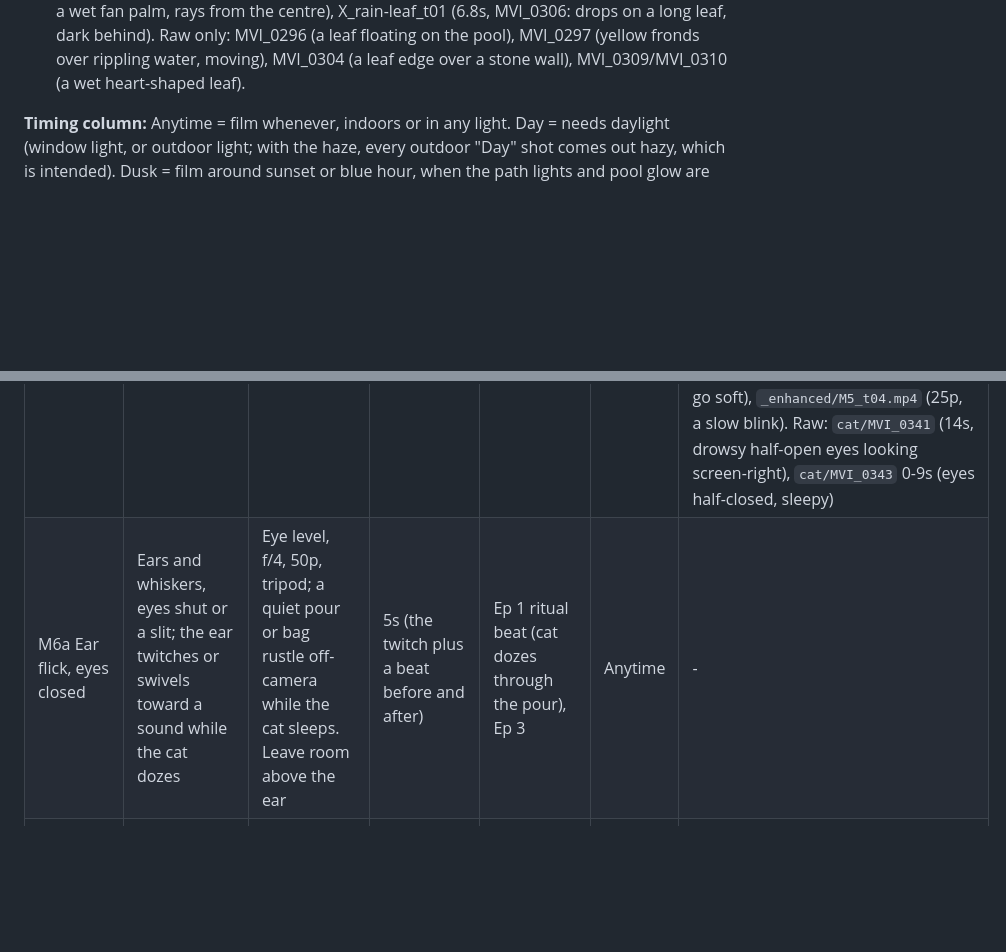
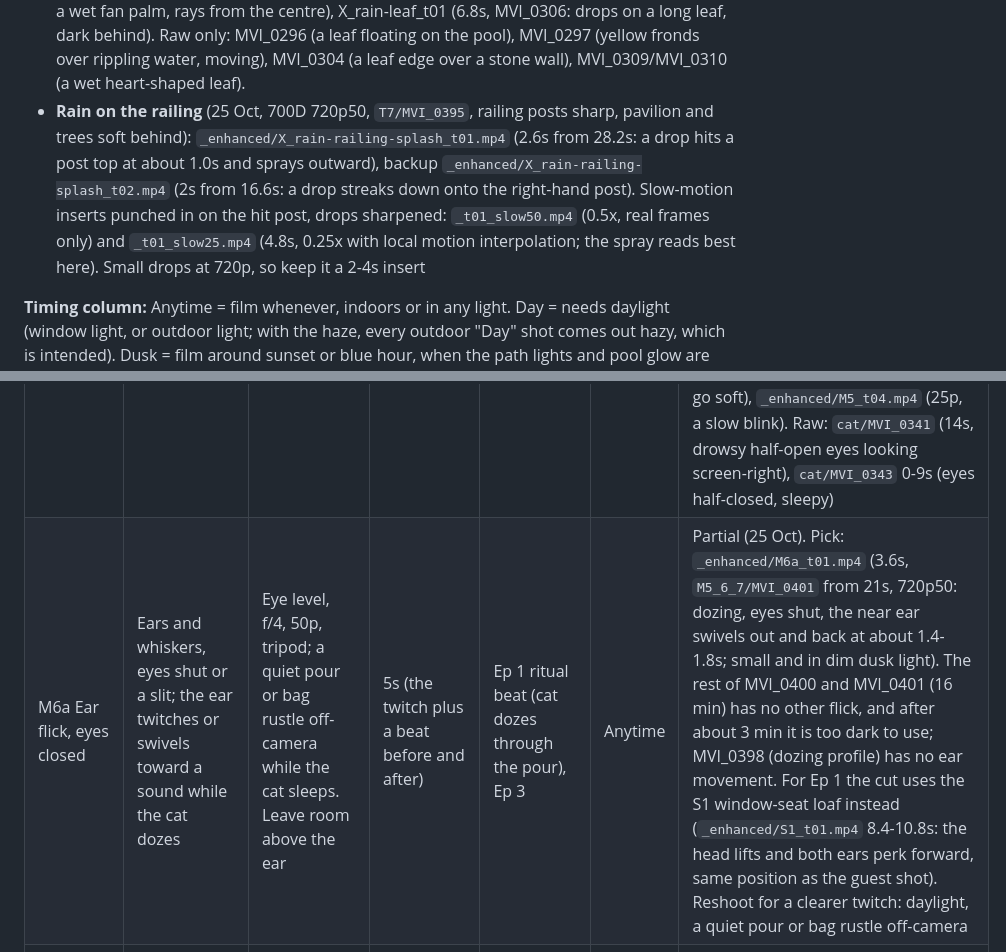
Before and after one commit to shenc00/bloom-pour-orders, a Markdown page: docs/bloom-resort-series.md, 2 parts joined by grey strips. GitHub-like rendering; blank space fills up the shorter version.

```diff
--- a/docs/bloom-resort-series.md
+++ b/docs/bloom-resort-series.md
@@ -335,6 +356,7 @@ Fisheye extras (700D, 1920x1080 25p, full circle) from the F3 and F4-F8 sessions
 - **Grooming ("spa treatment"), 23 Oct** (700D, 1920x1080 25p, from `cat/`, in `_trimmed/` and `_enhanced/`): Picks are the reframed copies: `_enhanced/X_groom-leg_t01_crop.mp4` (2.4s, MVI_0289 8.0-10.4s, the only stretch with the face in focus: before it the lens hunts and breathes, after it the cat leans back out of the focal plane; crop 1512x850 at x 130, y 230, scaled to 1920x1080: the bench top, the litter-spray bottle and the white pole are out): low on the floor, one hind leg up, face in profile, whiskers sharp. `_enhanced/X_groom-leg_t02_crop.mp4` (4s, MVI_0288 2.2-6.2s, after focus settles and before the leg moves out of the focal plane; crop 1124x632 at x 147, y 370, a 1.7x zoom, so a little softer): the cat seen from behind, one hind leg straight up against the plain grey wall, the door frame and pole cut out. Uncropped: `_enhanced/X_groom-leg_t01.mp4` and `_t02.mp4`.
 - **Home cat extras, 24 Oct** (700D, 1280x720 50p, from `cat/`, in `_trimmed/` and `_enhanced/`): X_profile-gaze_t01 (5.8s, MVI_0333: a close, sharp profile, blue eye open, looking screen-right; the eyeline matches S1 and F2, a "VIP takes in the view" insert). X_loaf-turn_t01 (15.5s, `M10/MVI_0347`: the loaf on the bed in profile looking screen-right, then the head turns to the lens at about 8s; the same set as S8_t02 and M10_t02, so they intercut). X_blep-drowsy_t01 (11.5s, MVI_0339 51-62.5s: tongue out in a blep after grooming, then the eyes close; a gag or closing beat). X_sleep-window_t01 (14s, MVI_0326 20-34s: asleep against the window frame, completely still; MVI_0326 runs 100s like this, then the cat shifts and the focus softens). X_tail-swish_t01 (12s, MVI_0330: the fluffy tail hanging off the shelf against the marble wall, swishing; an "impatient VIP waiting for room service" cutaway, slightly soft). Grooming close-ups MVI_0335-0338 and the dozing face MVI_0340 were binned, then restored for the grooming cuts above and stay in `cat/`. Removed as unusable (Recycle Bin): MVI_0329 (4s, motion-blurred tail), MVI_0345, 0346, 0350 (loaf takes repeated by 0347-0349; 0346 soft, 0350 ends with the cat getting up).
 - **Rain extras** (24 Oct, 700D, 1280x720 50p, from `T7/`, in `_trimmed/` and `_enhanced/`; for Ep 5 rain or any "monsoon at the resort" beat): X_rain-palm-beads_t01 (10s, MVI_0303: a palm rib strung with a row of raindrop beads, soft teal behind; the strongest one), X_rain-palm-drip_t01 (10s, MVI_0307: fine palm fronds tipped with drops), X_rain-peacock-flower_t01 (10.5s, MVI_0314: wet red-and-yellow peacock flower and buds; MVI_0313 and MVI_0315 are the same framing), X_rain-lily_t01 (14.5s, MVI_0320: orange spotted lily with drops on the petals, grey wall behind; MVI_0318 is a shorter take), X_rain-fanpalm_t01 (9s, MVI_0317: a wet fan palm, rays from the centre), X_rain-leaf_t01 (6.8s, MVI_0306: drops on a long leaf, dark behind). Raw only: MVI_0296 (a leaf floating on the pool), MVI_0297 (yellow fronds over rippling water, moving), MVI_0304 (a leaf edge over a stone wall), MVI_0309/MVI_0310 (a wet heart-shaped leaf).
+- **Rain on the railing** (25 Oct, 700D 720p50, `T7/MVI_0395`, railing posts sharp, pavilion and trees soft behind): `_enhanced/X_rain-railing-splash_t01.mp4` (2.6s from 28.2s: a drop hits a post top at about 1.0s and sprays outward), backup `_enhanced/X_rain-railing-splash_t02.mp4` (2s from 16.6s: a drop streaks down onto the right-hand post). Slow-motion inserts punched in on the hit post, drops sharpened: `_t01_slow50.mp4` (0.5x, real frames only) and `_t01_slow25.mp4` (4.8s, 0.25x with local motion interpolation; the spray reads best here). Small drops at 720p, so keep it a 2-4s insert
 
 **Timing column:** Anytime = film whenever, indoors or in any light. Day = needs daylight (window light, or outdoor light; with the haze, every outdoor "Day" shot comes out hazy, which is intended). Dusk = film around sunset or blue hour, when the path lights and pool glow are on.
 
@@ -411,7 +433,7 @@ Never go below f/4 on the cat. Focus on the nearest eye. IS on when handheld, of
 | M3 Drip into the cup | Through the V60 glass server: the Switch stem tip at the top, a drop forming and falling, the jet rebounding from the coffee at the bottom centre | Tripod, lens level with the gap, square to the glass, about 40cm away, f/5.6, 720p 50p, MF on the stream (not the glass). Keep the glass clear: drip room-temperature coffee through the Switch (no steam, no mist), or pre-heat the server and wipe the inside with a soap film. Window behind | 4s (10s+ roll, late drawdown) | Ep 1, 4 | Anytime | Partial. Pick: `_enhanced/M3_t01_clean.mp4` (approved 23 Oct; MVI_0241 from 8s, with the static water beads and refraction marks removed from the glass): clear glass, separate amber drops each throwing a rebound jet, a calm surface between them. Backup: `_enhanced/M3_t01.mp4` (the same take before the clean-up). Stream alternative: `_enhanced/M3_t02_stream.mp4` (10.8s, `20261010/MVI_6886.MP4`, 6D II 1080p, steady and sharp: the drawdown stream falling into the server on the scale, green bokeh behind; a stream, not separate drops). Raw backup: `M3/MVI_0238` 6-27s (more drops, busier surface). Establishing alternative: `M3/MVI_0220` (wide silhouette of the Switch on the server against the hazy window). Reshoot notes: the stem tip is hidden behind the collar, and 1/100 streaks the drops (use 1/500). Guide: `M3/M3_guide_stem-to-jet100.jpg` |
 | M4 Steam | Steam rising off the cup, backlit by the window | Tripod, f/4, 50p | 4s | Ep 1, 5 | Day | - |
 | M5 Cat eyes opening | Face tight, eyes and nose; half-closed to open | Eye level, 1-1.5m away, f/4, 50p, tripod; film a nap session of 5+ minutes | 5-8s of the moment | Hook, every episode | Anytime | Done (24 Oct). Pick: `_enhanced/M5_t07_reopen.mp4` (5s, `cat/MVI_0342` 6.5-11.5s, 720p50, the sharpest face of the session: tight three-quarter face, eyes shut to a slit, then the eyelids lift and the blue eyes open at about 2.4s with no head movement). Backups: `_enhanced/M5_t08_wake.mp4` (5.2s, MVI_0344 12.5-17.7s: eyes squeeze, then open toward the lens at about 2.5s; very sharp at the end), `_enhanced/M5_t06.mp4` (a real wake-up, the head lifts and the last frames go soft), `_enhanced/M5_t04.mp4` (25p, a slow blink). Raw: `cat/MVI_0341` (14s, drowsy half-open eyes looking screen-right), `cat/MVI_0343` 0-9s (eyes half-closed, sleepy) |
-| M6a Ear flick, eyes closed | Ears and whiskers, eyes shut or a slit; the ear twitches or swivels toward a sound while the cat dozes | Eye level, f/4, 50p, tripod; a quiet pour or bag rustle off-camera while the cat sleeps. Leave room above the ear | 5s (the twitch plus a beat before and after) | Ep 1 ritual beat (cat dozes through the pour), Ep 3 | Anytime | - |
+| M6a Ear flick, eyes closed | Ears and whiskers, eyes shut or a slit; the ear twitches or swivels toward a sound while the cat dozes | Eye level, f/4, 50p, tripod; a quiet pour or bag rustle off-camera while the cat sleeps. Leave room above the ear | 5s (the twitch plus a beat before and after) | Ep 1 ritual beat (cat dozes through the pour), Ep 3 | Anytime | Partial (25 Oct). Pick: `_enhanced/M6a_t01.mp4` (3.6s, `M5_6_7/MVI_0401` from 21s, 720p50: dozing, eyes shut, the near ear swivels out and back at about 1.4-1.8s; small and in dim dusk light). The rest of MVI_0400 and MVI_0401 (16 min) has no other flick, and after about 3 min it is too dark to use; MVI_0398 (dozing profile) has no ear movement. For Ep 1 the cut uses the S1 window-seat loaf instead (`_enhanced/S1_t01.mp4` 8.4-10.8s: the head lifts and both ears perk forward, same position as the guest shot). Reshoot for a clearer twitch: daylight, a quiet pour or bag rustle off-camera |
 | M6b Ear flick, eyes open | Ears and both eyes; ears snap toward the sound and the eyes open or look off-screen (screen-right, toward the window) | Eye level, 1-1.5m away, f/4, 50p, tripod; a sharper sound (kettle clink, bag rustle). Focus locked on the near eye | 5s | Ep 1 and Ep 3 reaction (cat tracks the delivery) | Anytime | Partial. Pick: `_enhanced/M6b_t01.mp4` (5s, the same locked-off portrait as M8_t03: the near ear swivels back at about 1.6s, 1.9s and 3.2s, eyes on the lens; Critic scale 4). Backup: `_trimmed/M6b_t02.mp4` (the ear rotates out, then folds sideways at 2.7s; slightly softer). Reshoot for the full beat: a sharp off-camera sound so both ears snap and the eyes follow |
 | M7 Belly breathing | Belly rising and falling, the cat asleep | Tripod, f/4, locked off | 6s | Hook backup, Ep 4 | Anytime | Done (24 Oct). Pick: `_enhanced/M7_t03_flank.mp4` (14s, `cat/MVI_0332` 2-16s, 720p50, locked off: the sleeping flank fills the top, front paws and pink toe beans along the bottom; the breathing rhythm measures about 13 breaths a minute and shows on playback). Backup: `_enhanced/M7_t04_beans.mp4` (12s, MVI_0331 1-13s: the same framing, tighter, sharper toe beans). Older: `_enhanced/M7_t02.mp4` (wide torso, the rise very subtle). Raw `cat/MVI_0332` runs to 77s before the cat wakes |
 | M8 Looking at the camera | Eyes to lens, slow blink if lucky | Eye level, 1.5m away, f/4 | 5s (call its name) | Ep 1, 2 | Anytime | Done. Pick: `_enhanced/M8_t03_slowblink.mp4` (9s, tight face square to the lens, slow blink at about 6s; Critic scale 5). Backups: `_enhanced/M8_t02.mp4` (3s, eyes at or just beside the lens) and `_enhanced/M8_t01.mp4` (18s, looking into the room screen-left; a "cat watches from inside" reaction) |
```
Also changed, not shown: other parts of docs/bloom-resort-series.md (+22 -1 lines).
